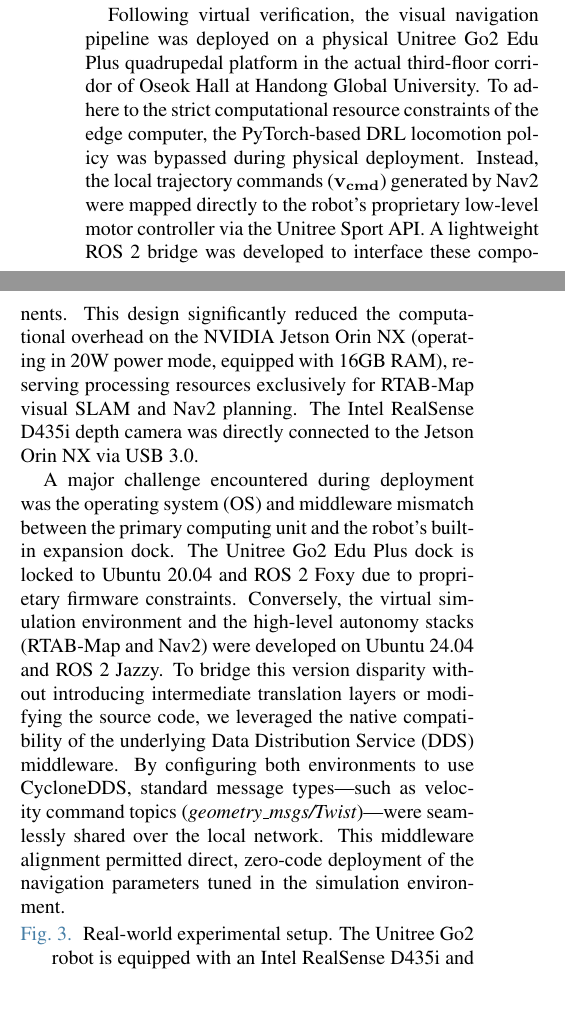
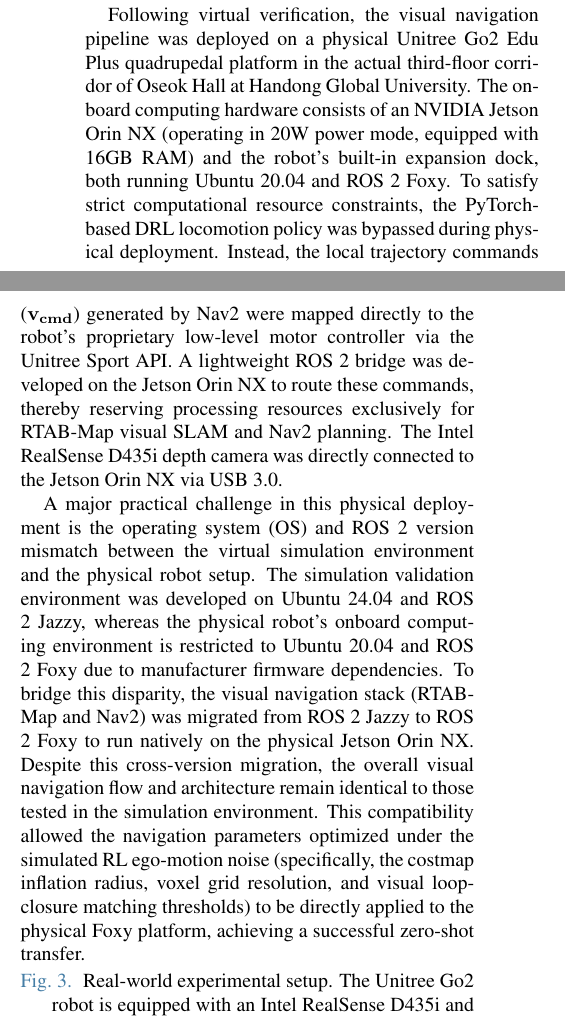
Before and after one commit to CGV-HGU/isaac-go2-ros2, a LaTeX document (ICCAS/main.tex): two parts of the columns of page 4 of 5, joined at a grey line, cut so that both start at the same text, the shorter picture padded with empty space. Compiled offline with pdfLaTeX.

Commit message:
Update physical deployment details to reflect migration from ROS 2 Jazzy (simulation) to ROS 2 Foxy (physical robot)

```diff
--- a/ICCAS/main.tex
+++ b/ICCAS/main.tex
@@ -115,9 +115,9 @@ During simulation, the policy network receives proprioceptive and exteroceptive
 To evaluate obstacle avoidance, virtual box obstacles were strategically placed along the corridor. As shown in Fig.~\ref{fig_sim_validation}, the local planner dynamically recalculated trajectories around the obstacles, and the RL locomotion policy adjusted its walking pattern to negotiate the detours without collision.
 
 \subsection{Physical Deployment and Results}
-Following virtual verification, the visual navigation pipeline was deployed on a physical Unitree Go2 Edu Plus quadrupedal platform in the actual third-floor corridor of Oseok Hall at Handong Global University. To adhere to the strict computational resource constraints of the edge computer, the PyTorch-based DRL locomotion policy was bypassed during physical deployment. Instead, the local trajectory commands ($\mathbf{v}_{cmd}$) generated by Nav2 were mapped directly to the robot's proprietary low-level motor controller via the Unitree Sport API. A lightweight ROS 2 bridge was developed to interface these components. This design significantly reduced the computational overhead on the NVIDIA Jetson Orin NX (operating in 20W power mode, equipped with 16GB RAM), reserving processing resources exclusively for RTAB-Map visual SLAM and Nav2 planning. The Intel RealSense D435i depth camera was directly connected to the Jetson Orin NX via USB 3.0.
+Following virtual verification, the visual navigation pipeline was deployed on a physical Unitree Go2 Edu Plus quadrupedal platform in the actual third-floor corridor of Oseok Hall at Handong Global University. The on-board computing hardware consists of an NVIDIA Jetson Orin NX (operating in 20W power mode, equipped with 16GB RAM) and the robot's built-in expansion dock, both running Ubuntu 20.04 and ROS 2 Foxy. To satisfy strict computational resource constraints, the PyTorch-based DRL locomotion policy was bypassed during physical deployment. Instead, the local trajectory commands ($\mathbf{v}_{cmd}$) generated by Nav2 were mapped directly to the robot's proprietary low-level motor controller via the Unitree Sport API. A lightweight ROS 2 bridge was developed on the Jetson Orin NX to route these commands, thereby reserving processing resources exclusively for RTAB-Map visual SLAM and Nav2 planning. The Intel RealSense D435i depth camera was directly connected to the Jetson Orin NX via USB 3.0.
 
-A major challenge encountered during deployment was the operating system (OS) and middleware mismatch between the primary computing unit and the robot's built-in expansion dock. The Unitree Go2 Edu Plus dock is locked to Ubuntu 20.04 and ROS 2 Foxy due to proprietary firmware constraints. Conversely, the virtual simulation environment and the high-level autonomy stacks (RTAB-Map and Nav2) were developed on Ubuntu 24.04 and ROS 2 Jazzy. To bridge this version disparity without introducing intermediate translation layers or modifying the source code, we leveraged the native compatibility of the underlying Data Distribution Service (DDS) middleware. By configuring both environments to use CycloneDDS, standard message types—such as velocity command topics (\textit{geometry\_msgs/Twist})—were seamlessly shared over the local network. This middleware alignment permitted direct, zero-code deployment of the navigation parameters tuned in the simulation environment.
+A major practical challenge in this physical deployment is the operating system (OS) and ROS 2 version mismatch between the virtual simulation environment and the physical robot setup. The simulation validation environment was developed on Ubuntu 24.04 and ROS 2 Jazzy, whereas the physical robot's onboard computing environment is restricted to Ubuntu 20.04 and ROS 2 Foxy due to manufacturer firmware dependencies. To bridge this disparity, the visual navigation stack (RTAB-Map and Nav2) was migrated from ROS 2 Jazzy to ROS 2 Foxy to run natively on the physical Jetson Orin NX. Despite this cross-version migration, the overall visual navigation flow and architecture remain identical to those tested in the simulation environment. This compatibility allowed the navigation parameters optimized under the simulated RL ego-motion noise (specifically, the costmap inflation radius, voxel grid resolution, and visual loop-closure matching thresholds) to be directly applied to the physical Foxy platform, achieving a successful zero-shot transfer.
 
 \begin{figure}[thb]
 \begin{center}
```
Also changed, not shown: ICCAS/main.pdf.
